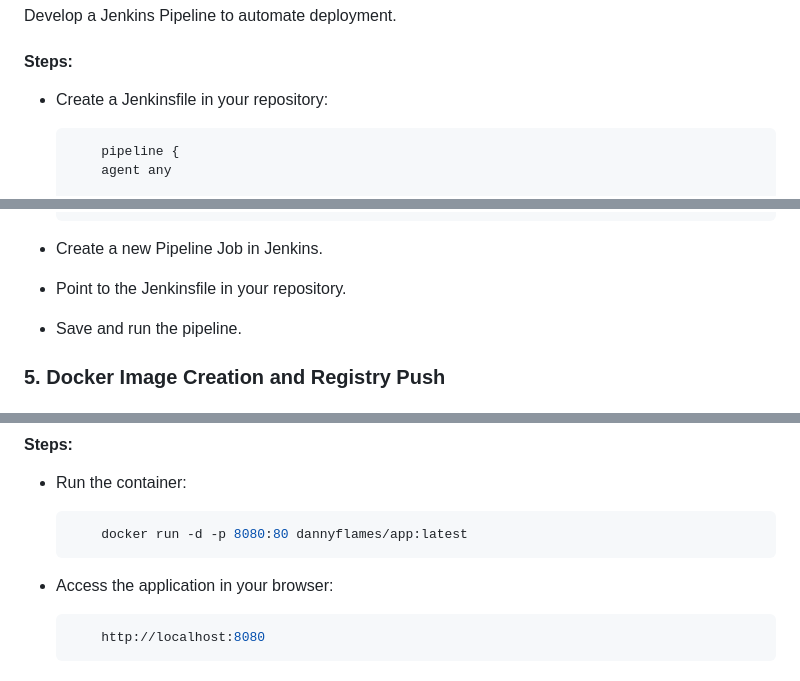
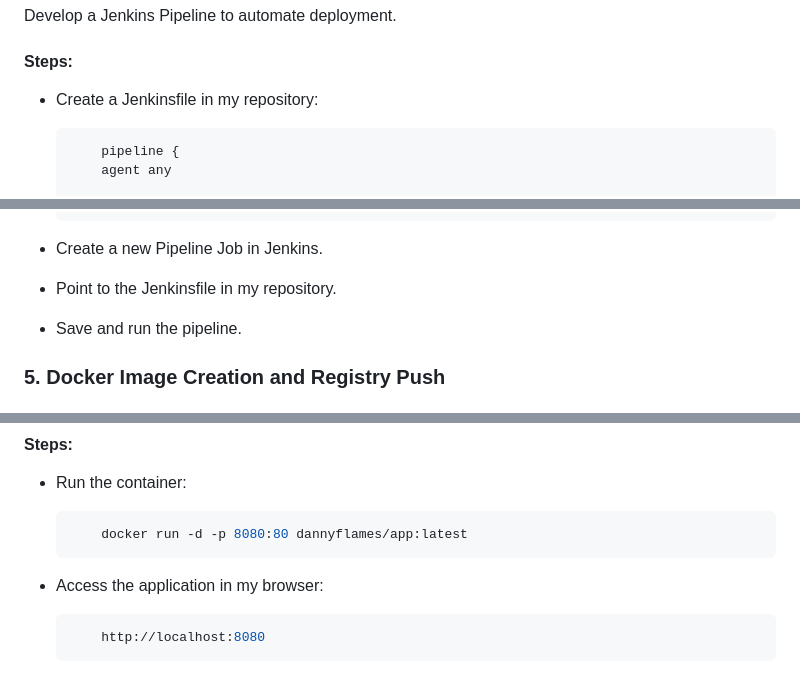
Before and after one commit to Danny-Flames/CICD-Automation-Capstone, a Markdown page: README.md, 3 parts joined by grey strips. Drawn GitHub-style.

````diff
--- a/README.md
+++ b/README.md
@@ -94,7 +94,7 @@ Set up Jenkins Freestyle jobs to build the application and run tests.
 Develop a Jenkins Pipeline to automate deployment.
 
 #### Steps:
-- Create a Jenkinsfile in your repository:
+- Create a Jenkinsfile in my repository:
 
     ```sh
         pipeline {
@@ -133,7 +133,7 @@ Develop a Jenkins Pipeline to automate deployment.
     ```
 
 - Create a new Pipeline Job in Jenkins.
-- Point to the Jenkinsfile in your repository.
+- Point to the Jenkinsfile in my repository.
 - Save and run the pipeline.
 
 
@@ -172,7 +172,7 @@ Deploy the web application using Docker.
         docker run -d -p 8080:80 dannyflames/app:latest
     ```
 
-- Access the application in your browser:
+- Access the application in my browser:
     ```sh
         http://localhost:8080
     ```
````
